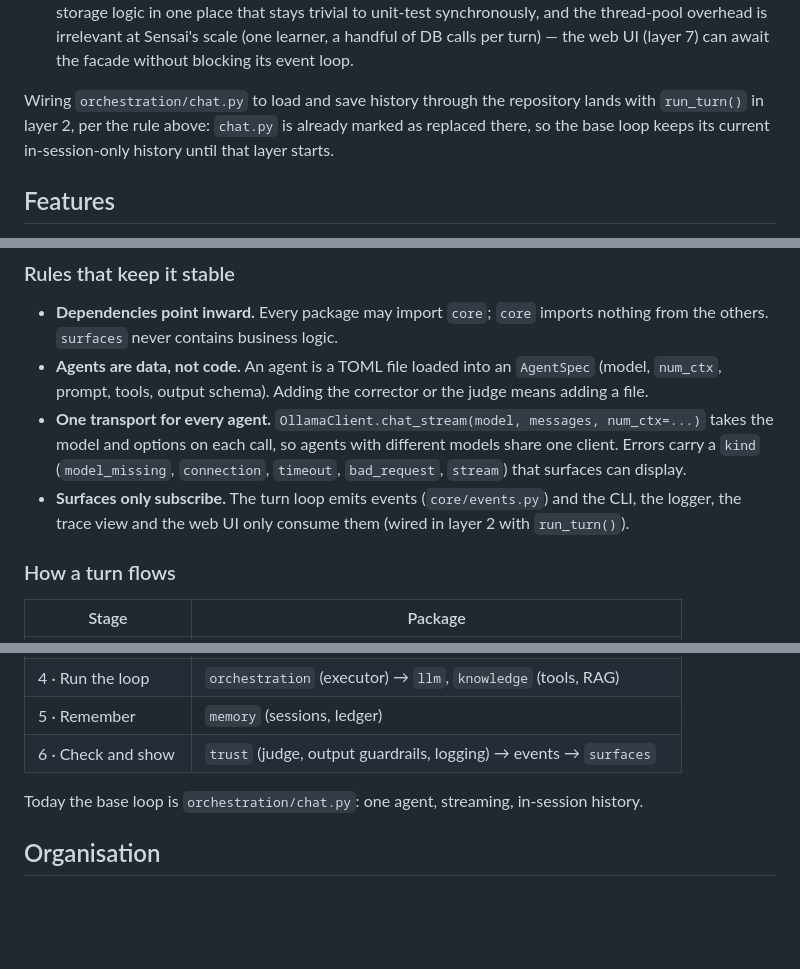
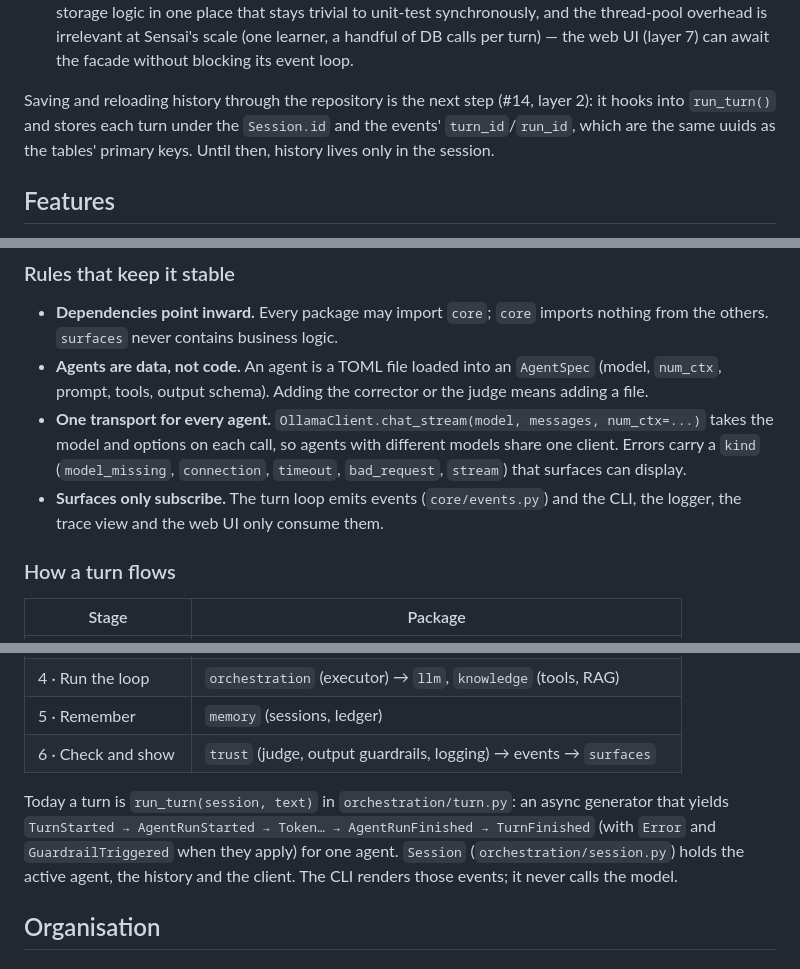
Before and after one commit to Eukyrios/SensAI, a Markdown page: README.md, 3 parts joined by grey strips. Rendered like a GitHub page; blank space fills up the shorter version.

Commit message:
docs(readme): describe run_turn and Session

```diff
--- a/README.md
+++ b/README.md
@@ -143,9 +143,9 @@ in `config.toml` (`:memory:` for tests).
   Sensai's scale (one learner, a handful of DB calls per turn) — the web UI (layer 7) can await
   the facade without blocking its event loop.
 
-Wiring `orchestration/chat.py` to load and save history through the repository lands with
-`run_turn()` in layer 2, per the rule above: `chat.py` is already marked as replaced there, so
-the base loop keeps its current in-session-only history until that layer starts.
+Saving and reloading history through the repository is the next step (#14, layer 2): it hooks into
+`run_turn()` and stores each turn under the `Session.id` and the events' `turn_id`/`run_id`, which
+are the same uuids as the tables' primary keys. Until then, history lives only in the session.
 
 ## Features
 
@@ -224,7 +224,7 @@ Runtime files (`data/*.db`, `logs/`) are created on first run and never committe
   model and options on each call, so agents with different models share one client. Errors carry a `kind`
   (`model_missing`, `connection`, `timeout`, `bad_request`, `stream`) that surfaces can display.
 - **Surfaces only subscribe.** The turn loop emits events (`core/events.py`) and the CLI, the logger,
-  the trace view and the web UI only consume them (wired in layer 2 with `run_turn()`).
+  the trace view and the web UI only consume them.
 
 ### How a turn flows
 
@@ -237,7 +237,10 @@ Runtime files (`data/*.db`, `logs/`) are created on first run and never committe
 | 5 · Remember | `memory` (sessions, ledger) |
 | 6 · Check and show | `trust` (judge, output guardrails, logging) → events → `surfaces` |
 
-Today the base loop is `orchestration/chat.py`: one agent, streaming, in-session history.
+Today a turn is `run_turn(session, text)` in `orchestration/turn.py`: an async generator that yields
+`TurnStarted → AgentRunStarted → Token… → AgentRunFinished → TurnFinished` (with `Error` and
+`GuardrailTriggered` when they apply) for one agent. `Session` (`orchestration/session.py`) holds the
+active agent, the history and the client. The CLI renders those events; it never calls the model.
 
 ## Organisation
 
```
Also changed, not shown: doc/user_stories.md (+1 -1 lines).
